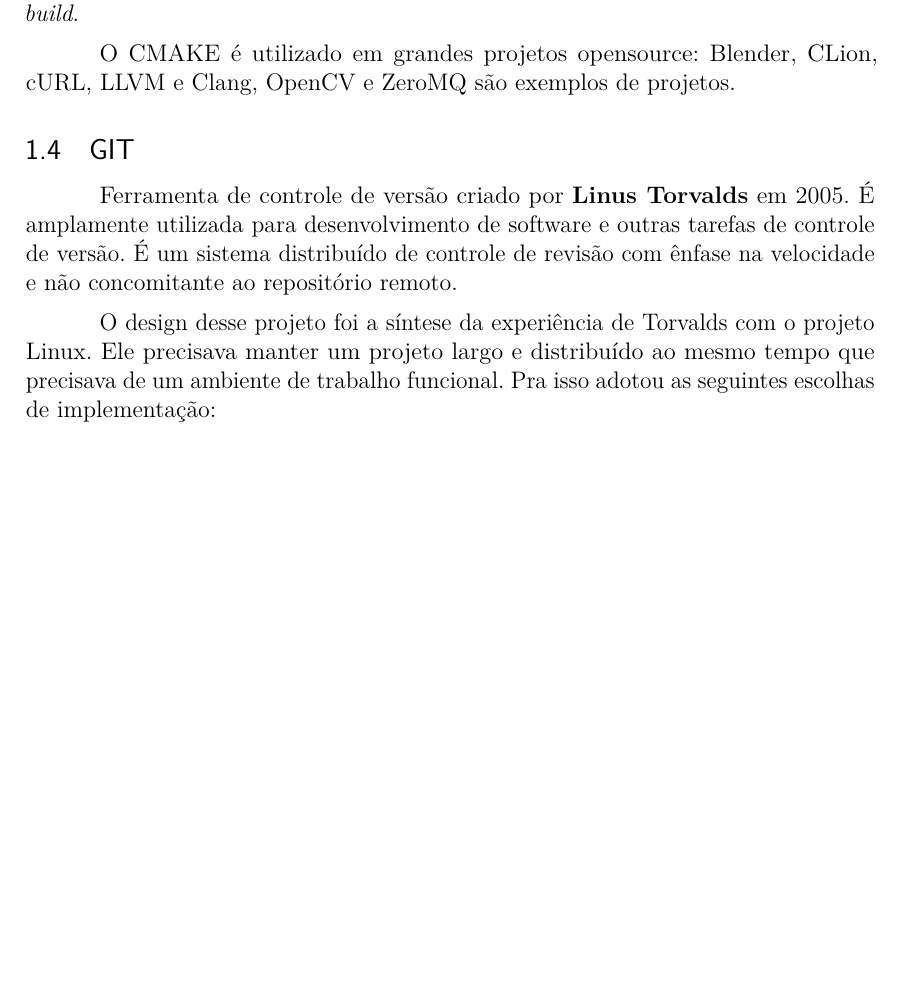
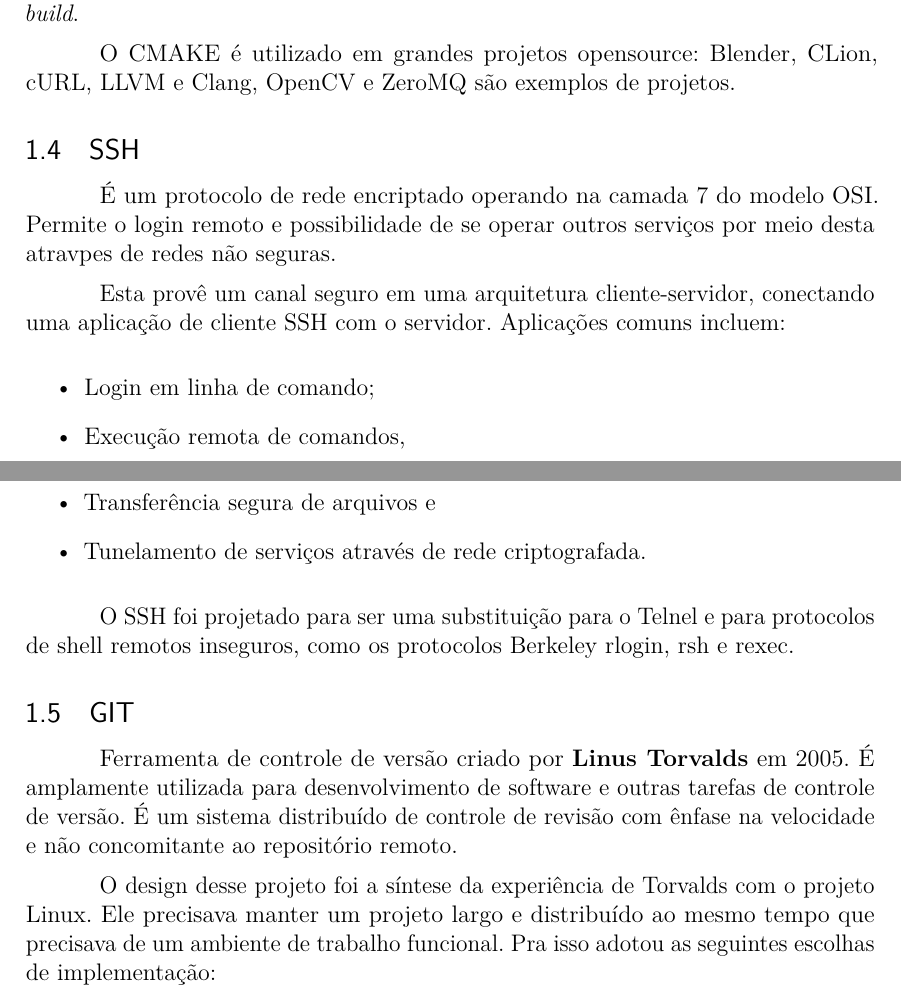
Before and after one commit to joepreludian/unp-tcc, a LaTeX thesis (artigo_joey.tex): part of page 2 of 6 before the commit and two parts of pages 2 and 3 of 6 after it, the two joined at a grey line, cut so that both start at the same text, the shorter picture padded with empty space. Compiled offline with pdfLaTeX.

Commit message:
Added excerpt telling about SSH

```diff
--- a/artigo_joey.tex
+++ b/artigo_joey.tex
@@ -235,6 +235,20 @@
 O CMAKE é utilizado em grandes projetos opensource: Blender, CLion, cURL, LLVM e Clang, OpenCV e ZeroMQ são exemplos de projetos.
 
 
+\subsection{SSH}
+É um protocolo de rede encriptado operando na camada 7 do modelo OSI. Permite o login remoto e possibilidade de se operar outros serviços por meio desta atravpes de redes não seguras.
+
+Esta provê um canal seguro em uma arquitetura cliente-servidor, conectando uma aplicação de cliente SSH com o servidor. Aplicações comuns incluem:
+
+\begin{itemize}
+	\item{Login em linha de comando;}
+	\item{Execução remota de comandos,}
+	\item{Transferência segura de arquivos e}
+	\item{Tunelamento de serviços através de rede criptografada.}
+\end{itemize}
+
+O SSH foi projetado para ser uma substituição para o Telnel e para protocolos de shell remotos inseguros, como os protocolos Berkeley rlogin, rsh e rexec.
+
 \subsection{GIT}
 
 Ferramenta de controle de versão criado por \textbf{Linus Torvalds} em 2005. É amplamente utilizada para desenvolvimento de software e outras tarefas de controle de versão. É um sistema distribuído de controle de revisão com ênfase na velocidade e não concomitante ao repositório remoto.
```
